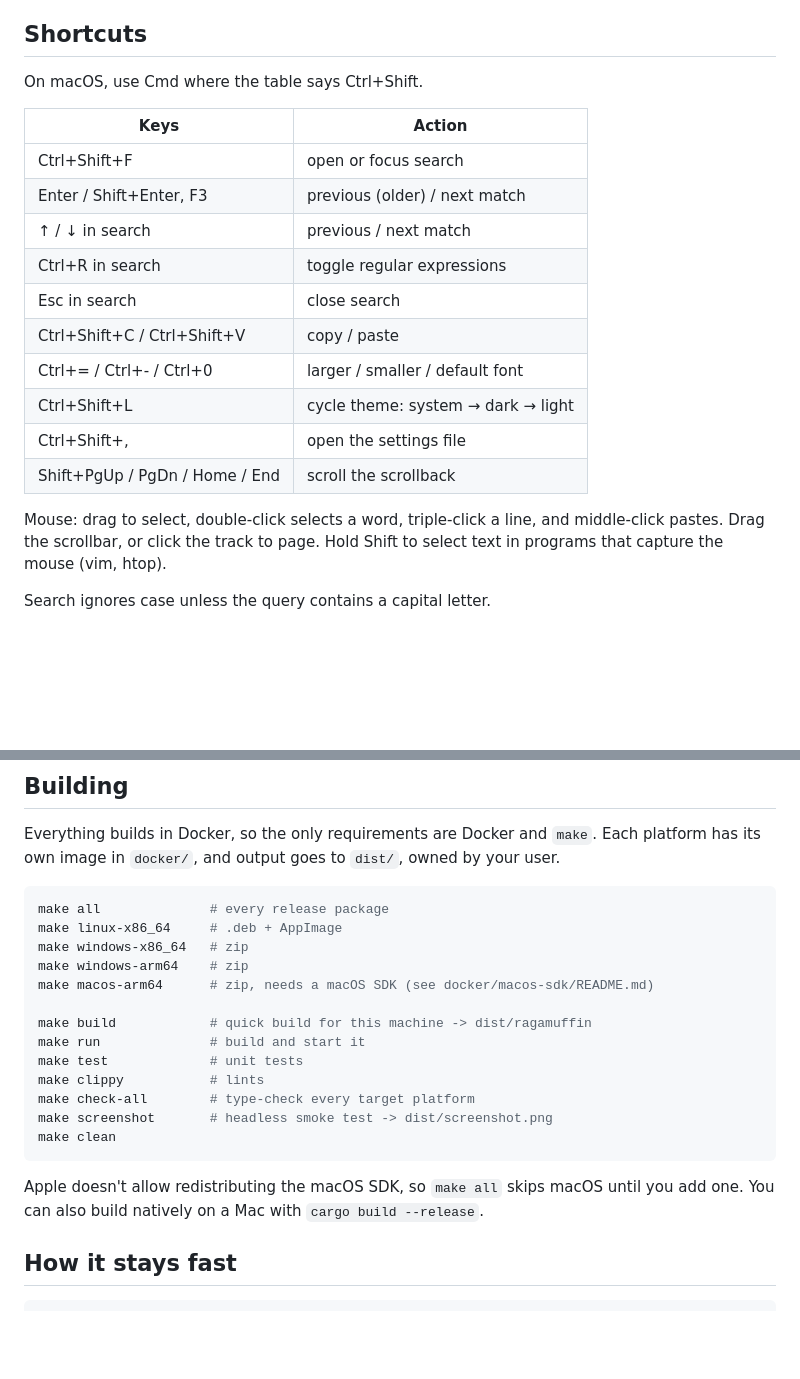
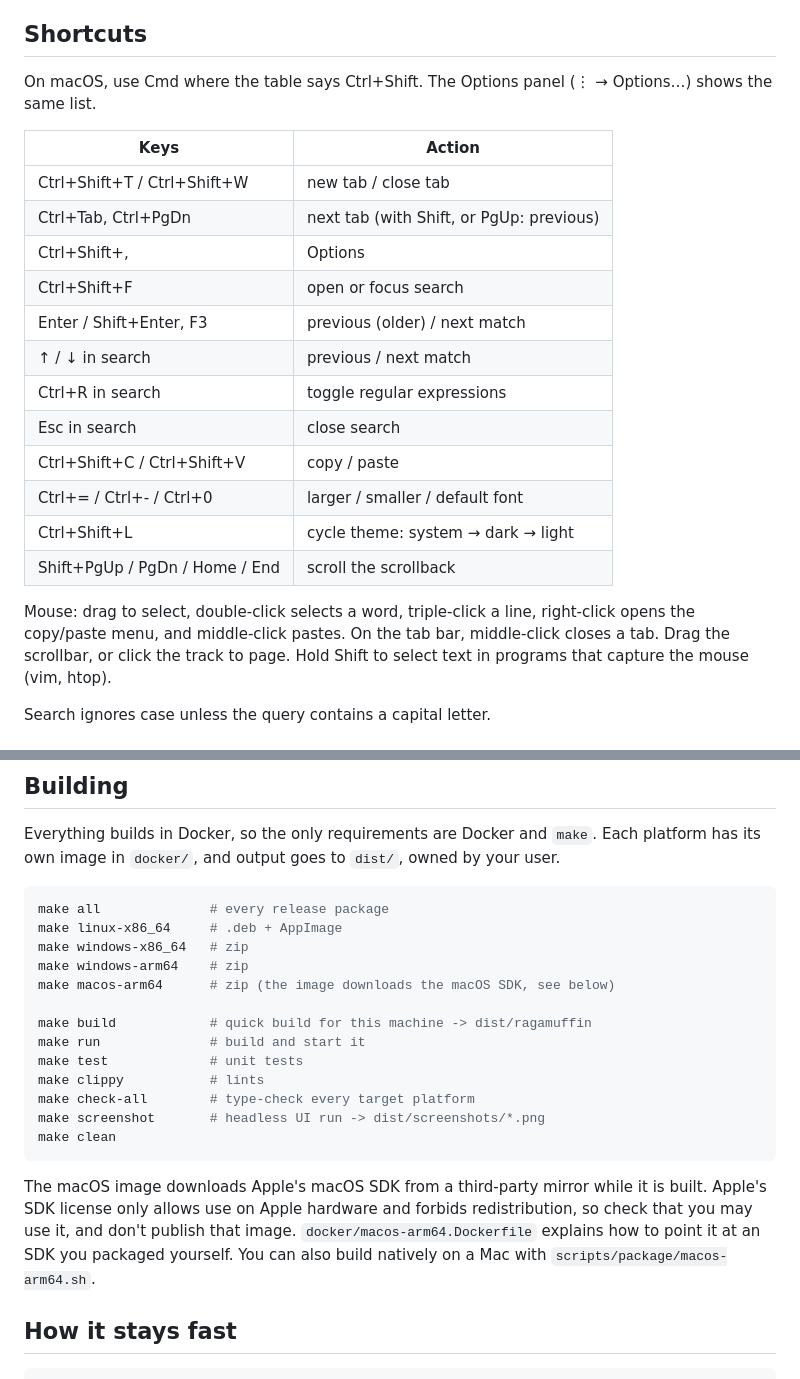
Before and after one commit to andrewpushkin/fastcnsl, a Markdown page: README.md, 2 parts joined by grey strips. Rendered like a GitHub page; blank space fills up the shorter version.

````diff
--- a/README.md
+++ b/README.md
@@ -45,10 +56,14 @@ Fedora 32 and anything newer.
 
 ## Shortcuts
 
-On macOS, use Cmd where the table says Ctrl+Shift.
+On macOS, use Cmd where the table says Ctrl+Shift. The Options panel (⋮ →
+Options…) shows the same list.
 
 | Keys                        | Action                                   |
 |-----------------------------|------------------------------------------|
+| Ctrl+Shift+T / Ctrl+Shift+W | new tab / close tab                      |
+| Ctrl+Tab, Ctrl+PgDn         | next tab (with Shift, or PgUp: previous) |
+| Ctrl+Shift+,                | Options                                  |
 | Ctrl+Shift+F                | open or focus search                     |
 | Enter / Shift+Enter, F3     | previous (older) / next match            |
 | ↑ / ↓ in search             | previous / next match                    |
@@ -57,11 +72,11 @@ On macOS, use Cmd where the table says Ctrl+Shift.
 | Ctrl+Shift+C / Ctrl+Shift+V | copy / paste                             |
 | Ctrl+= / Ctrl+- / Ctrl+0    | larger / smaller / default font          |
 | Ctrl+Shift+L                | cycle theme: system → dark → light       |
-| Ctrl+Shift+,                | open the settings file                   |
 | Shift+PgUp / PgDn / Home / End | scroll the scrollback                 |
 
-Mouse: drag to select, double-click selects a word, triple-click a line, and
-middle-click pastes. Drag the scrollbar, or click the track to page. Hold
+Mouse: drag to select, double-click selects a word, triple-click a line,
+right-click opens the copy/paste menu, and middle-click pastes. On the tab
+bar, middle-click closes a tab. Drag the scrollbar, or click the track to page. Hold
 Shift to select text in programs that capture the mouse (vim, htop).
 
 Search ignores case unless the query contains a capital letter.
@@ -104,20 +119,23 @@ make all              # every release package
 make linux-x86_64     # .deb + AppImage
 make windows-x86_64   # zip
 make windows-arm64    # zip
-make macos-arm64      # zip, needs a macOS SDK (see docker/macos-sdk/README.md)
+make macos-arm64      # zip (the image downloads the macOS SDK, see below)
 
 make build            # quick build for this machine -> dist/ragamuffin
 make run              # build and start it
 make test             # unit tests
 make clippy           # lints
 make check-all        # type-check every target platform
-make screenshot       # headless smoke test -> dist/screenshot.png
+make screenshot       # headless UI run -> dist/screenshots/*.png
 make clean
 ```
 
-Apple doesn't allow redistributing the macOS SDK, so `make all` skips macOS
-until you add one. You can also build natively on a Mac with
-`cargo build --release`.
+The macOS image downloads Apple's macOS SDK from a third-party mirror while
+it is built. Apple's SDK license only allows use on Apple hardware and
+forbids redistribution, so check that you may use it, and don't publish that
+image. `docker/macos-arm64.Dockerfile` explains how to point it at an SDK you
+packaged yourself. You can also build natively on a Mac with
+`scripts/package/macos-arm64.sh`.
 
 ## How it stays fast
 
````
Also changed, not shown: other parts of README.md (+16 -3 lines), docs/menu.png (added), docs/options.png (added), docs/screenshot.png, 12 other files.
